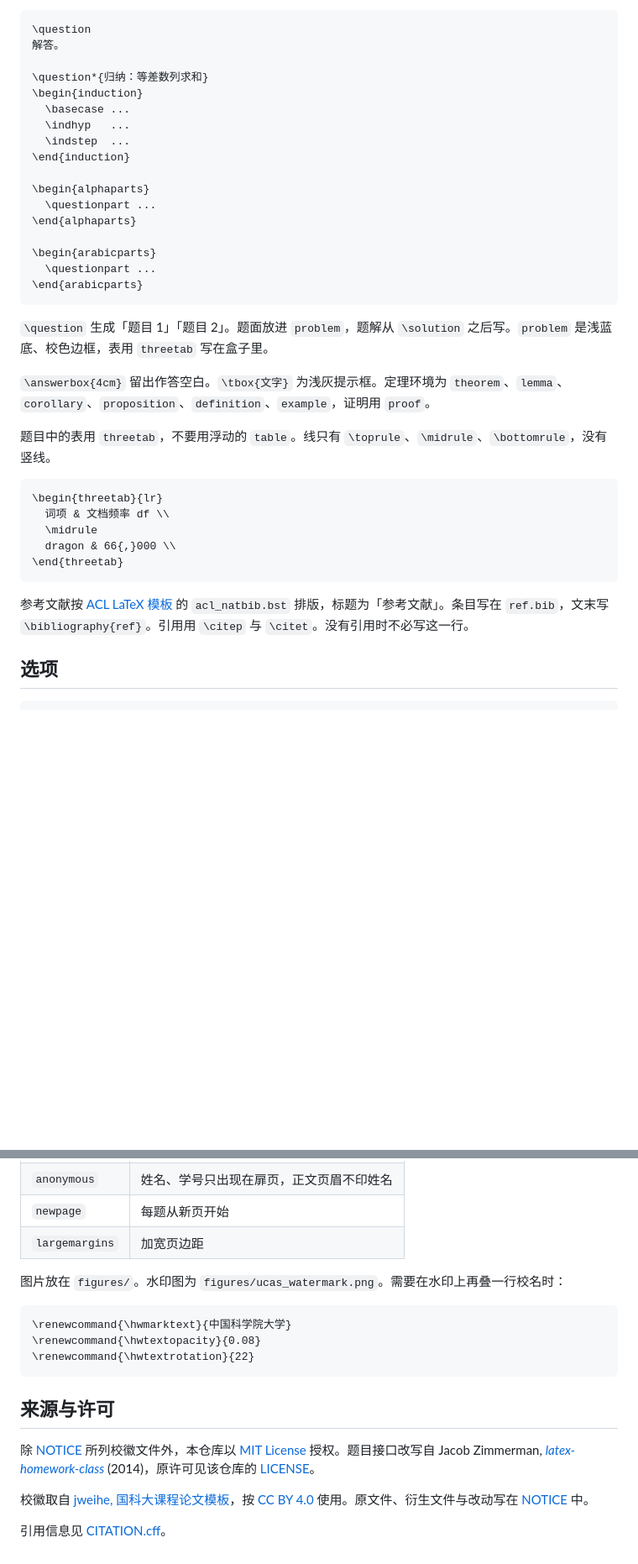
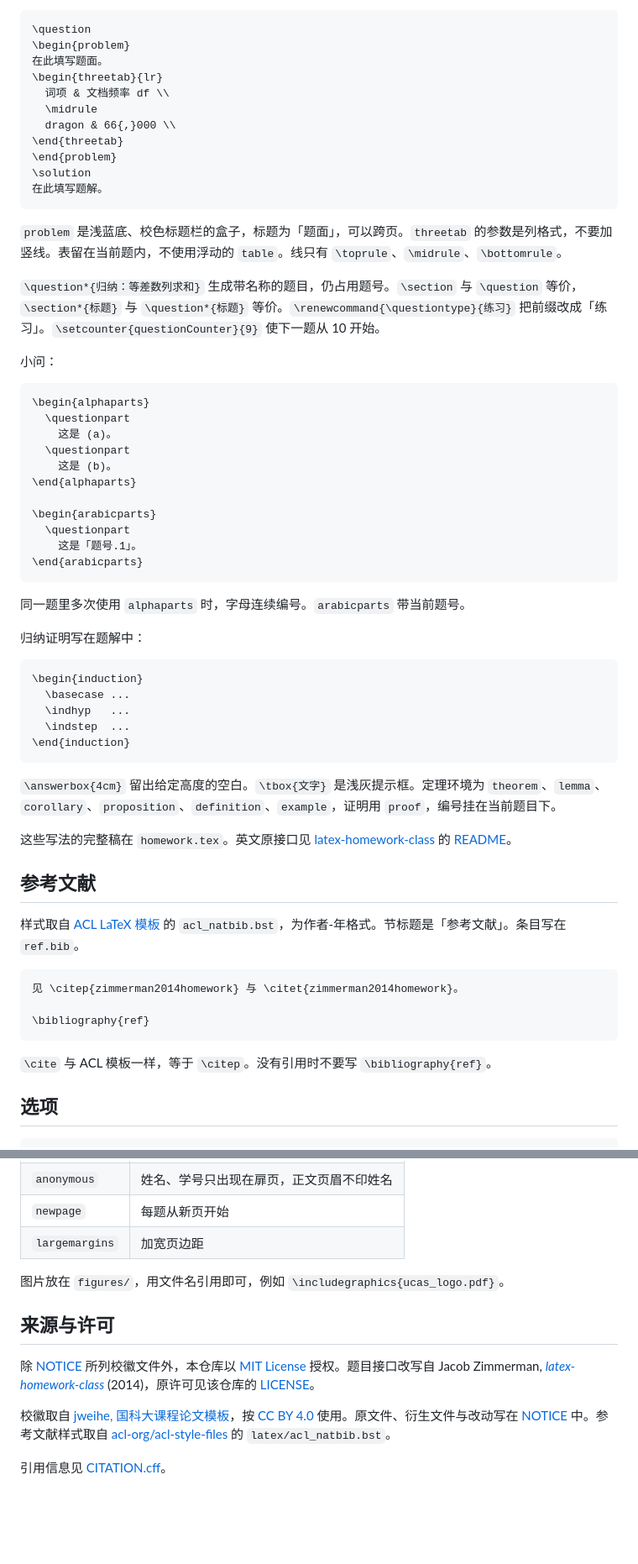
Before and after one commit to Hepisces/ucas-latex-homework, a Markdown page: README.md, 2 parts joined by grey strips. Shown at 84% size. Drawn GitHub-style; blank space fills up the shorter version.

````diff
--- a/README.md
+++ b/README.md
@@ -70,39 +118,65 @@ xelatex main.tex
 
 ```latex
 \question
-解答。
+\begin{problem}
+在此填写题面。
+\begin{threetab}{lr}
+  词项 & 文档频率 df \\
+  \midrule
+  dragon & 66{,}000 \\
+\end{threetab}
+\end{problem}
+\solution
+在此填写题解。
+```
 
-\question*{归纳：等差数列求和}
+`problem` 是浅蓝底、校色标题栏的盒子，标题为「题面」，可以跨页。`threetab` 的参数是列格式，不要加竖线。表留在当前题内，不使用浮动的 `table`。线只有 `\toprule`、`\midrule`、`\bottomrule`。
+
+`\question*{归纳：等差数列求和}` 生成带名称的题目，仍占用题号。`\section` 与 `\question` 等价，`\section*{标题}` 与 `\question*{标题}` 等价。`\renewcommand{\questiontype}{练习}` 把前缀改成「练习」。`\setcounter{questionCounter}{9}` 使下一题从 10 开始。
+
+小问：
+
+```latex
+\begin{alphaparts}
+  \questionpart
+    这是 (a)。
+  \questionpart
+    这是 (b)。
+\end{alphaparts}
+
+\begin{arabicparts}
+  \questionpart
+    这是「题号.1」。
+\end{arabicparts}
+```
+
+同一题里多次使用 `alphaparts` 时，字母连续编号。`arabicparts` 带当前题号。
+
+归纳证明写在题解中：
+
+```latex
 \begin{induction}
   \basecase ...
   \indhyp   ...
   \indstep  ...
 \end{induction}
-
-\begin{alphaparts}
-  \questionpart ...
-\end{alphaparts}
-
-\begin{arabicparts}
-  \questionpart ...
-\end{arabicparts}
 ```
 
-`\question` 生成「题目 1」「题目 2」。题面放进 `problem`，题解从 `\solution` 之后写。`problem` 是浅蓝底、校色边框，表用 `threetab` 写在盒子里。
+`\answerbox{4cm}` 留出给定高度的空白。`\tbox{文字}` 是浅灰提示框。定理环境为 `theorem`、`lemma`、`corollary`、`proposition`、`definition`、`example`，证明用 `proof`，编号挂在当前题目下。
 
-`\answerbox{4cm}` 留出作答空白。`\tbox{文字}` 为浅灰提示框。定理环境为 `theorem`、`lemma`、`corollary`、`proposition`、`definition`、`example`，证明用 `proof`。
+这些写法的完整稿在 `homework.tex`。英文原接口见 [latex-homework-class](https://github.com/jez/latex-homework-class) 的 [README](https://github.com/jez/latex-homework-class/blob/master/README.md)。
 
-题目中的表用 `threetab`，不要用浮动的 `table`。线只有 `\toprule`、`\midrule`、`\bottomrule`，没有竖线。
+## 参考文献
+
+样式取自 [ACL LaTeX 模板](https://github.com/acl-org/acl-style-files) 的 `acl_natbib.bst`，为作者-年格式。节标题是「参考文献」。条目写在 `ref.bib`。
 
 ```latex
-\begin{threetab}{lr}
-  词项 & 文档频率 df \\
-  \midrule
-  dragon & 66{,}000 \\
-\end{threetab}
+见 \citep{zimmerman2014homework} 与 \citet{zimmerman2014homework}。
+
+\bibliography{ref}
 ```
 
-参考文献按 [ACL LaTeX 模板](https://github.com/acl-org/acl-style-files) 的 `acl_natbib.bst` 排版，标题为「参考文献」。条目写在 `ref.bib`，文末写 `\bibliography{ref}`。引用用 `\citep` 与 `\citet`。没有引用时不必写这一行。
+`\cite` 与 ACL 模板一样，等于 `\citep`。没有引用时不要写 `\bibliography{ref}`。
 
 ## 选项
 
@@ -117,18 +191,12 @@ xelatex main.tex
 | `newpage` | 每题从新页开始 |
 | `largemargins` | 加宽页边距 |
 
-图片放在 `figures/`。水印图为 `figures/ucas_watermark.png`。需要在水印上再叠一行校名时：
-
-```latex
-\renewcommand{\hwmarktext}{中国科学院大学}
-\renewcommand{\hwtextopacity}{0.08}
-\renewcommand{\hwtextrotation}{22}
-```
+图片放在 `figures/`，用文件名引用即可，例如 `\includegraphics{ucas_logo.pdf}`。
 
 ## 来源与许可
 
 除 [NOTICE](NOTICE) 所列校徽文件外，本仓库以 [MIT License](LICENSE) 授权。题目接口改写自 Jacob Zimmerman, [*latex-homework-class*](https://github.com/jez/latex-homework-class) (2014)，原许可见该仓库的 [LICENSE](https://github.com/jez/latex-homework-class/blob/master/LICENSE)。
 
-校徽取自 [jweihe, 国科大课程论文模板](https://github.com/jweihe/UCAS_Latex_Template)，按 [CC BY 4.0](https://creativecommons.org/licenses/by/4.0/) 使用。原文件、衍生文件与改动写在 [NOTICE](NOTICE) 中。
+校徽取自 [jweihe, 国科大课程论文模板](https://github.com/jweihe/UCAS_Latex_Template)，按 [CC BY 4.0](https://creativecommons.org/licenses/by/4.0/) 使用。原文件、衍生文件与改动写在 [NOTICE](NOTICE) 中。参考文献样式取自 [acl-org/acl-style-files](https://github.com/acl-org/acl-style-files) 的 `latex/acl_natbib.bst`。
 
 引用信息见 [CITATION.cff](CITATION.cff)。
````
Also changed, not shown: other parts of README.md (+74 -26 lines), figures/preview/plain-even.png, figures/preview/plain-odd.png, figures/preview/watermark-body.png, figures/preview/watermark-cover.png, 5 other files.
